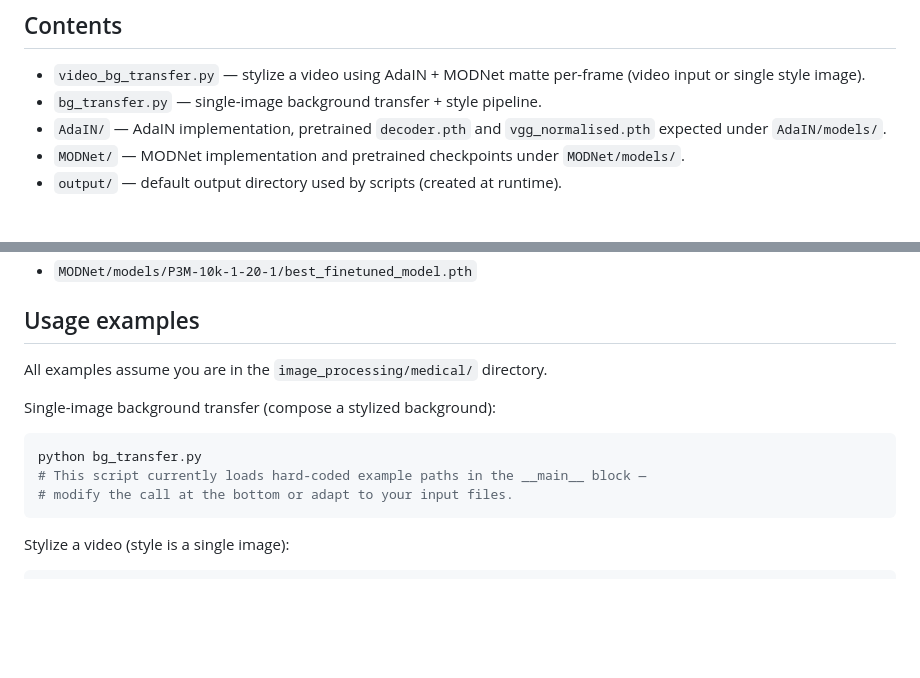
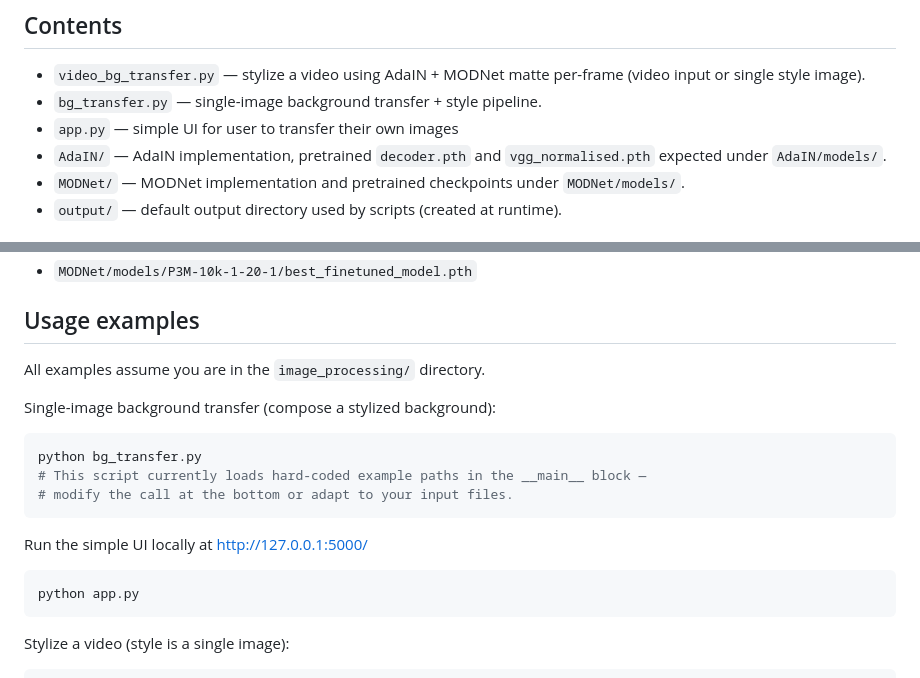
Before and after one commit to an-uet/IP_FALL2025_Team14, a Markdown page: README.md, 2 parts joined by grey strips. GitHub-like rendering; blank space fills up the shorter version.

Commit message:
update README with UI instruction

````diff
--- a/README.md
+++ b/README.md
@@ -27,6 +27,7 @@ foreground subjects.
 
 - `video_bg_transfer.py` — stylize a video using AdaIN + MODNet matte per-frame (video input or single style image).
 - `bg_transfer.py` — single-image background transfer + style pipeline.
+- `app.py` — simple UI for user to transfer their own images
 - `AdaIN/` — AdaIN implementation, pretrained `decoder.pth` and `vgg_normalised.pth` expected under `AdaIN/models/`.
 - `MODNet/` — MODNet implementation and pretrained checkpoints under `MODNet/models/`.
 - `output/` — default output directory used by scripts (created at runtime).
@@ -64,7 +65,7 @@ pip install "imageio[ffmpeg]" imageio-ffmpeg
 
 ## Usage examples
 
-All examples assume you are in the `image_processing/medical/` directory.
+All examples assume you are in the `image_processing/` directory.
 
 Single-image background transfer (compose a stylized background):
 
@@ -72,6 +73,11 @@ Single-image background transfer (compose a stylized background):
 python bg_transfer.py
 # This script currently loads hard-coded example paths in the __main__ block —
 # modify the call at the bottom or adapt to your input files.
+```
+
+Run the simple UI locally at http://127.0.0.1:5000/
+```bash
+python app.py
 ```
 
 Stylize a video (style is a single image):
````
